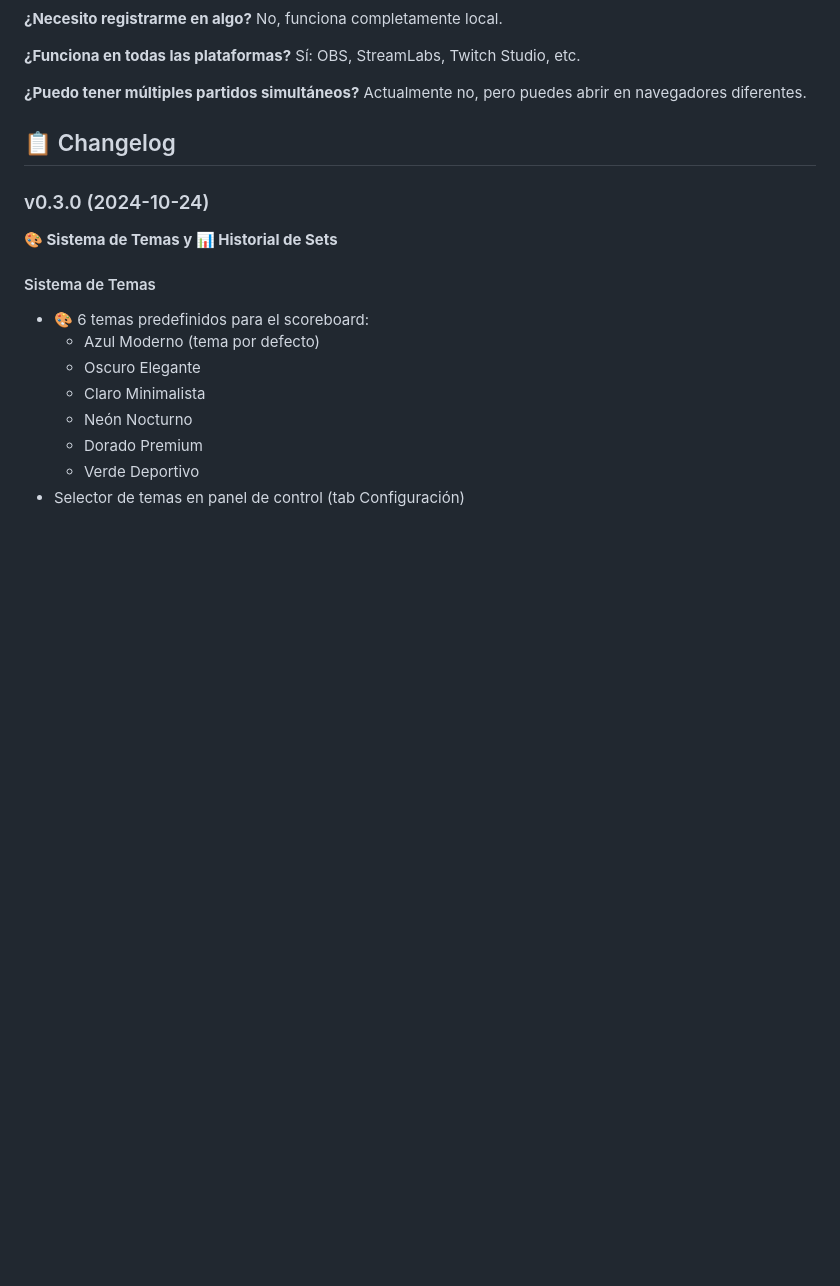
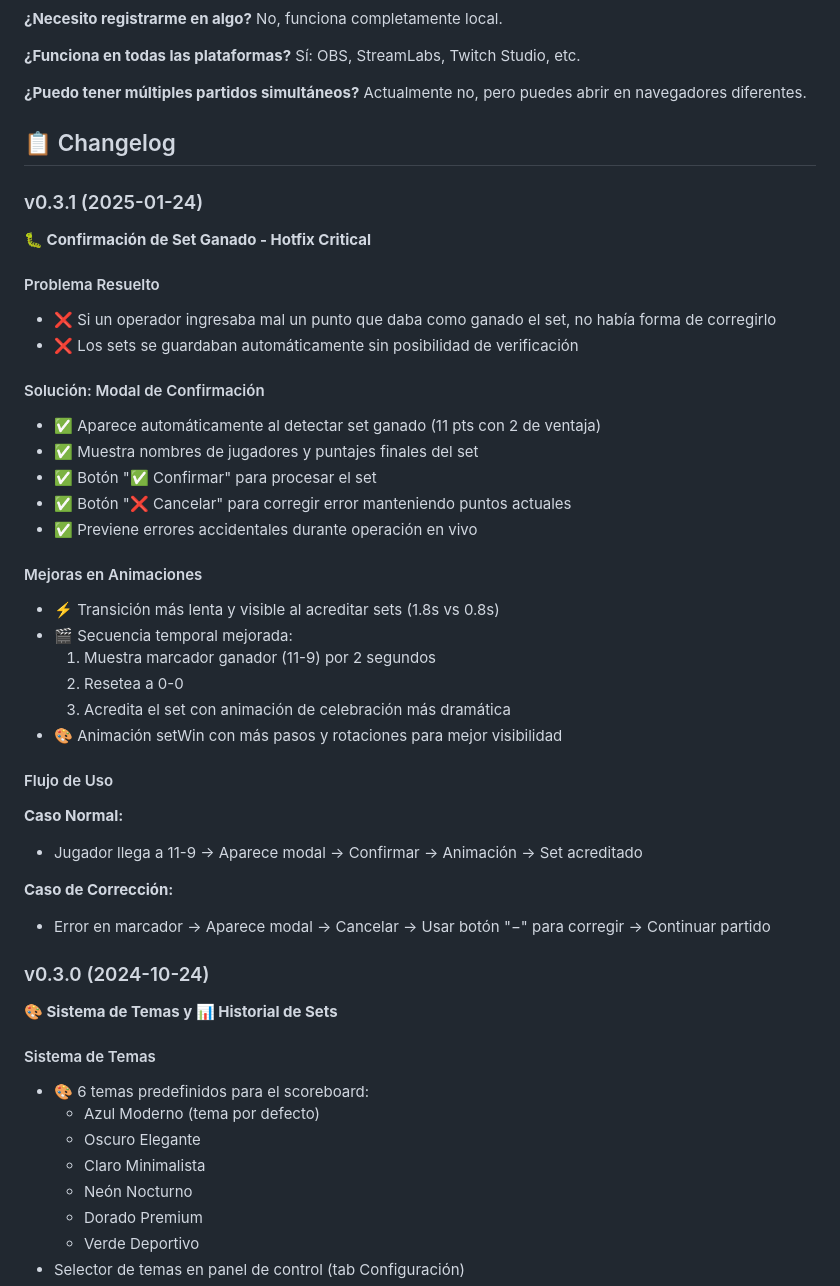
Before and after one commit to boggdan95/ping-pong-overlay, a Markdown page: README.md, the part around the change. Rendered like a GitHub page; blank space fills up the shorter version.

Commit message:
docs: Update README with v0.3.1 changelog

```diff
--- a/README.md
+++ b/README.md
@@ -211,6 +211,35 @@ Actualmente no, pero puedes abrir en navegadores diferentes.
 
 ## 📋 Changelog
 
+### v0.3.1 (2025-01-24)
+**🐛 Confirmación de Set Ganado - Hotfix Critical**
+
+#### Problema Resuelto
+- ❌ Si un operador ingresaba mal un punto que daba como ganado el set, no había forma de corregirlo
+- ❌ Los sets se guardaban automáticamente sin posibilidad de verificación
+
+#### Solución: Modal de Confirmación
+- ✅ Aparece automáticamente al detectar set ganado (11 pts con 2 de ventaja)
+- ✅ Muestra nombres de jugadores y puntajes finales del set
+- ✅ Botón "✅ Confirmar" para procesar el set
+- ✅ Botón "❌ Cancelar" para corregir error manteniendo puntos actuales
+- ✅ Previene errores accidentales durante operación en vivo
+
+#### Mejoras en Animaciones
+- ⚡ Transición más lenta y visible al acreditar sets (1.8s vs 0.8s)
+- 🎬 Secuencia temporal mejorada:
+  1. Muestra marcador ganador (11-9) por 2 segundos
+  2. Resetea a 0-0
+  3. Acredita el set con animación de celebración más dramática
+- 🎨 Animación setWin con más pasos y rotaciones para mejor visibilidad
+
+#### Flujo de Uso
+**Caso Normal:**
+- Jugador llega a 11-9 → Aparece modal → Confirmar → Animación → Set acreditado
+
+**Caso de Corrección:**
+- Error en marcador → Aparece modal → Cancelar → Usar botón "−" para corregir → Continuar partido
+
 ### v0.3.0 (2024-10-24)
 **🎨 Sistema de Temas y 📊 Historial de Sets**
 
```
